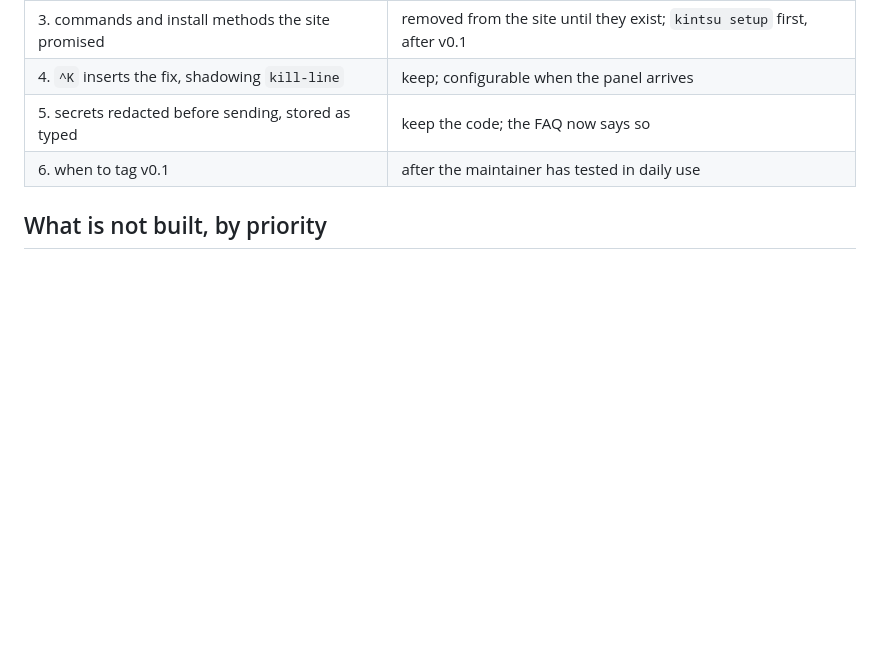
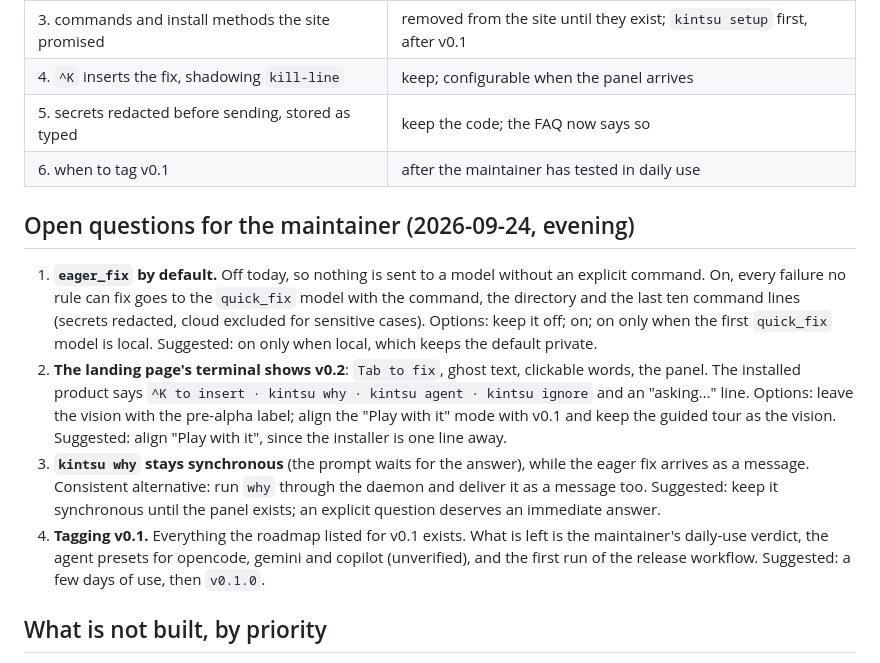
Before and after one commit to nathan-poncet/kintsu, a Markdown page: docs/DECISIONS.md, the part around the change. GitHub-like rendering; blank space fills up the shorter version.

Commit message:
📝 DECISIONS: the four questions still open for the maintainer

```diff
--- a/docs/DECISIONS.md
+++ b/docs/DECISIONS.md
@@ -246,6 +246,30 @@ providing a linker for `ring`. Expect to adjust it on the first tag.
 | 5. secrets redacted before sending, stored as typed | keep the code; the FAQ now says so |
 | 6. when to tag v0.1 | after the maintainer has tested in daily use |
 
+## Open questions for the maintainer (2026-09-24, evening)
+
+1. **`eager_fix` by default.** Off today, so nothing is sent to a model
+   without an explicit command. On, every failure no rule can fix goes to
+   the `quick_fix` model with the command, the directory and the last ten
+   command lines (secrets redacted, cloud excluded for sensitive cases).
+   Options: keep it off; on; on only when the first `quick_fix` model is
+   local. Suggested: on only when local, which keeps the default private.
+2. **The landing page's terminal shows v0.2**: `Tab to fix`, ghost text,
+   clickable words, the panel. The installed product says `^K to insert ·
+   kintsu why · kintsu agent · kintsu ignore` and an "asking…" line.
+   Options: leave the vision with the pre-alpha label; align the "Play
+   with it" mode with v0.1 and keep the guided tour as the vision.
+   Suggested: align "Play with it", since the installer is one line away.
+3. **`kintsu why` stays synchronous** (the prompt waits for the answer),
+   while the eager fix arrives as a message. Consistent alternative: run
+   `why` through the daemon and deliver it as a message too. Suggested:
+   keep it synchronous until the panel exists; an explicit question
+   deserves an immediate answer.
+4. **Tagging v0.1.** Everything the roadmap listed for v0.1 exists. What
+   is left is the maintainer's daily-use verdict, the agent presets for
+   opencode, gemini and copilot (unverified), and the first run of the
+   release workflow. Suggested: a few days of use, then `v0.1.0`.
+
 ## What is not built, by priority
 
 1. What the daemon unlocks next: the panel, ghost text, clickable words,
```
